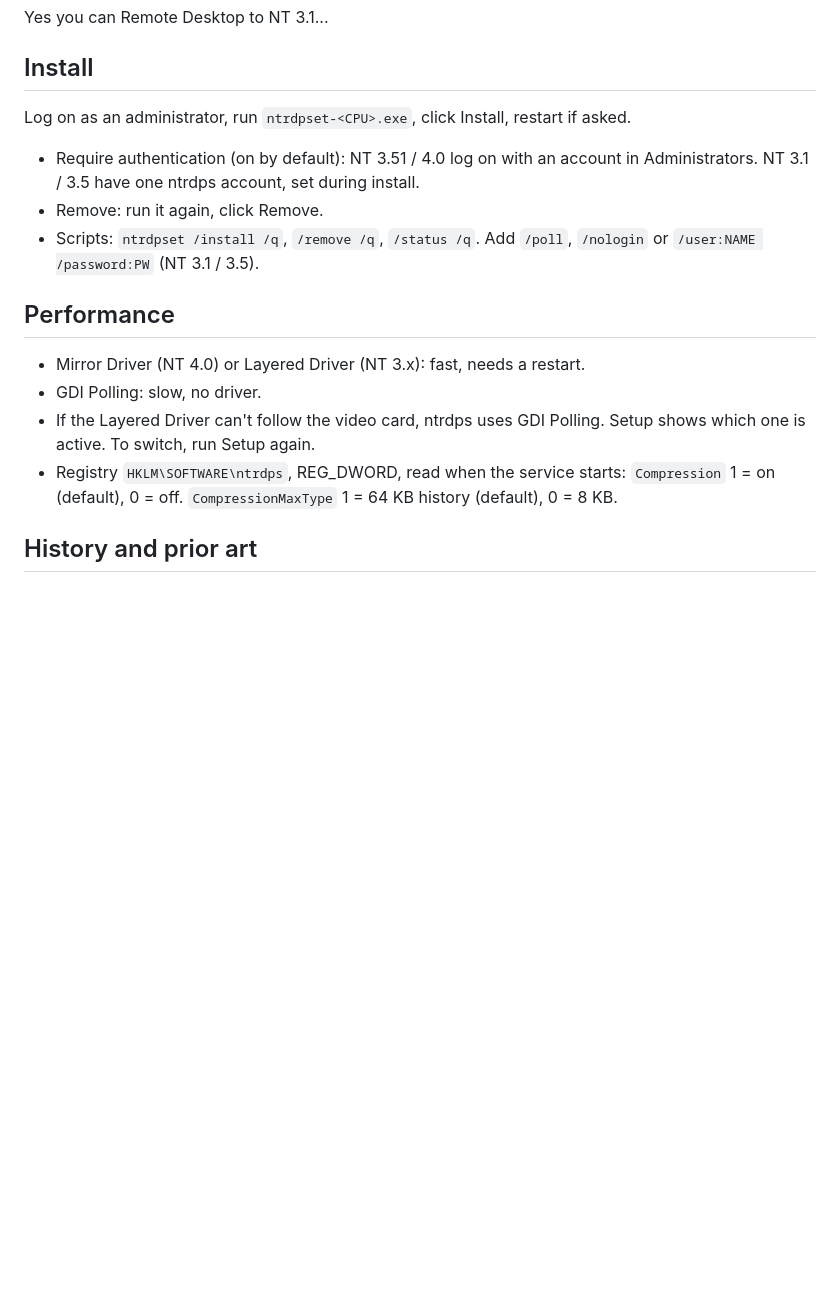
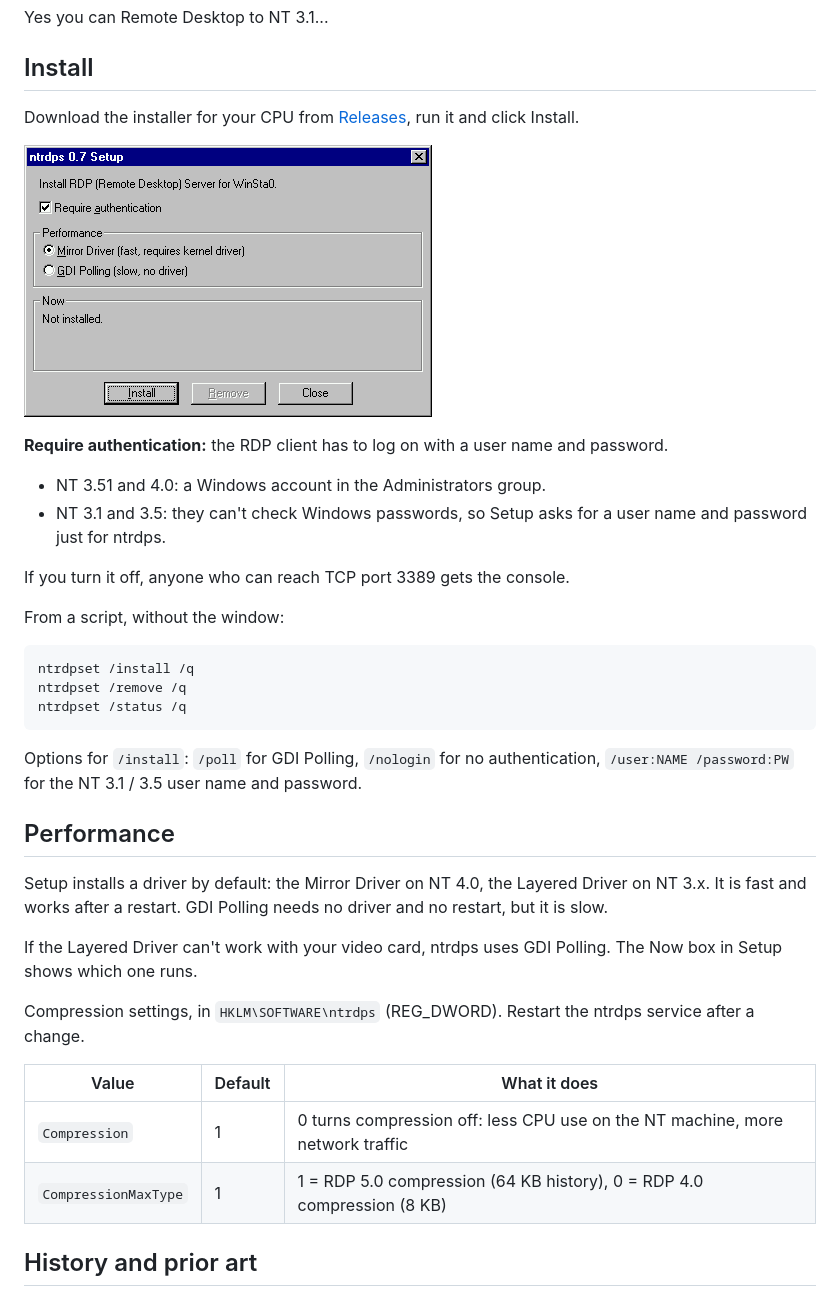
Before and after one commit to tenox7/ntrdps, a Markdown page: README.md, the part around the change. Drawn GitHub-style; pictures changed too: setup.png (added); blank space fills up the shorter version.

Commit message:
README: installer screenshot, clearer install text
Install: a screenshot of Setup, what Require authentication means,
the script switches. Performance: the default driver, GDI Polling,
the compression settings in a table.

Co-Authored-By: Claude Opus 5.5 <noreply@anthropic.com>

```diff
--- a/README.md
+++ b/README.md
@@ -6,18 +6,37 @@ Yes you can Remote Desktop to NT 3.1...
 
 ## Install
 
-Log on as an administrator, run `ntrdpset-<CPU>.exe`, click Install, restart if asked.
+Download the installer for your CPU from [Releases](https://github.com/tenox7/ntrdps/releases), run it and click Install.
 
-- Require authentication (on by default): NT 3.51 / 4.0 log on with an account in Administrators. NT 3.1 / 3.5 have one ntrdps account, set during install.
-- Remove: run it again, click Remove.
-- Scripts: `ntrdpset /install /q`, `/remove /q`, `/status /q`. Add `/poll`, `/nologin` or `/user:NAME /password:PW` (NT 3.1 / 3.5).
+![ntrdps Setup](setup.png)
+
+**Require authentication:** the RDP client has to log on with a user name and password.
+
+- NT 3.51 and 4.0: a Windows account in the Administrators group.
+- NT 3.1 and 3.5: they can't check Windows passwords, so Setup asks for a user name and password just for ntrdps.
+
+If you turn it off, anyone who can reach TCP port 3389 gets the console.
+
+From a script, without the window:
+
+    ntrdpset /install /q
+    ntrdpset /remove /q
+    ntrdpset /status /q
+
+Options for `/install`: `/poll` for GDI Polling, `/nologin` for no authentication, `/user:NAME /password:PW` for the NT 3.1 / 3.5 user name and password.
 
 ## Performance
 
-- Mirror Driver (NT 4.0) or Layered Driver (NT 3.x): fast, needs a restart.
-- GDI Polling: slow, no driver.
-- If the Layered Driver can't follow the video card, ntrdps uses GDI Polling. Setup shows which one is active. To switch, run Setup again.
-- Registry `HKLM\SOFTWARE\ntrdps`, REG_DWORD, read when the service starts: `Compression` 1 = on (default), 0 = off. `CompressionMaxType` 1 = 64 KB history (default), 0 = 8 KB.
+Setup installs a driver by default: the Mirror Driver on NT 4.0, the Layered Driver on NT 3.x. It is fast and works after a restart. GDI Polling needs no driver and no restart, but it is slow.
+
+If the Layered Driver can't work with your video card, ntrdps uses GDI Polling. The Now box in Setup shows which one runs.
+
+Compression settings, in `HKLM\SOFTWARE\ntrdps` (REG_DWORD). Restart the ntrdps service after a change.
+
+| Value | Default | What it does |
+|---|---|---|
+| `Compression` | 1 | 0 turns compression off: less CPU use on the NT machine, more network traffic |
+| `CompressionMaxType` | 1 | 1 = RDP 5.0 compression (64 KB history), 0 = RDP 4.0 compression (8 KB) |
 
 ## History and prior art
 
```
